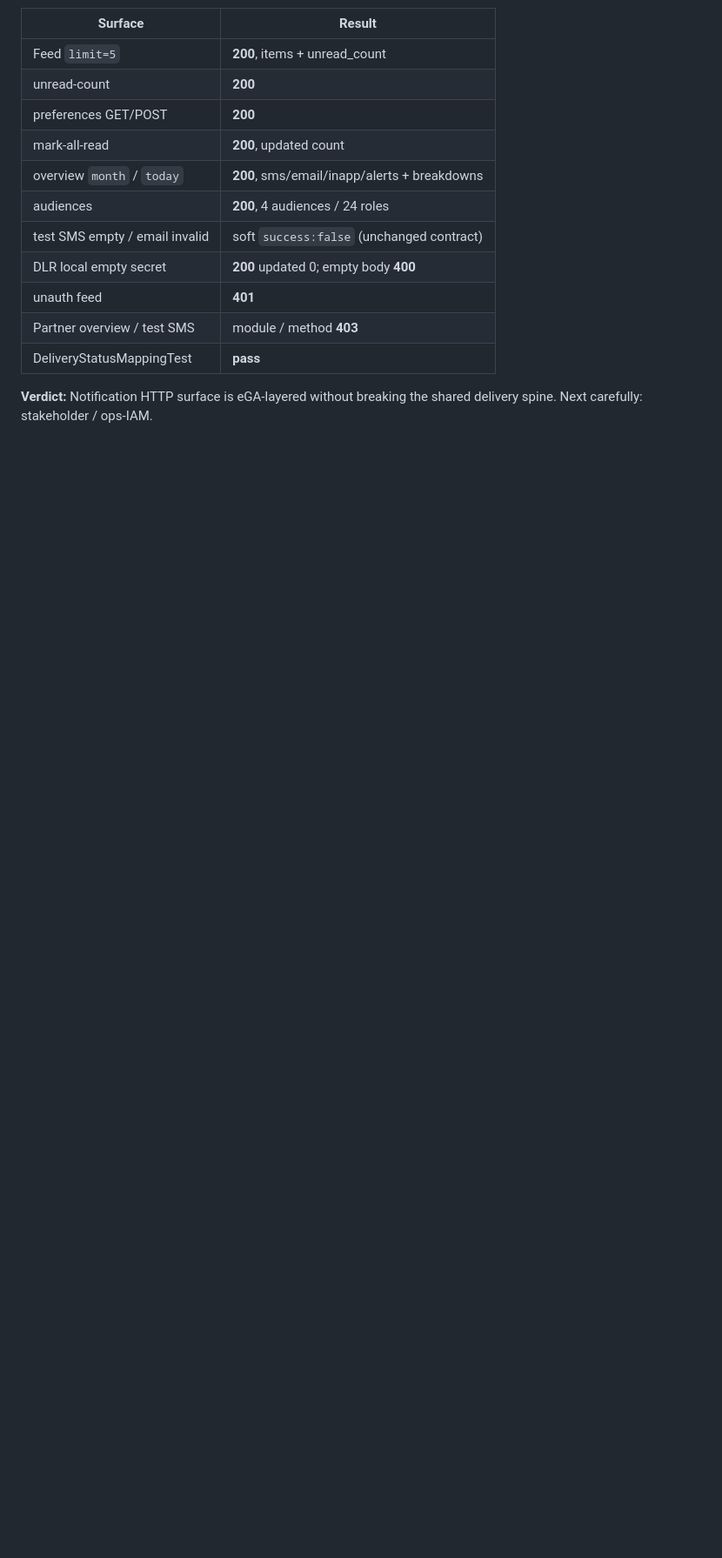
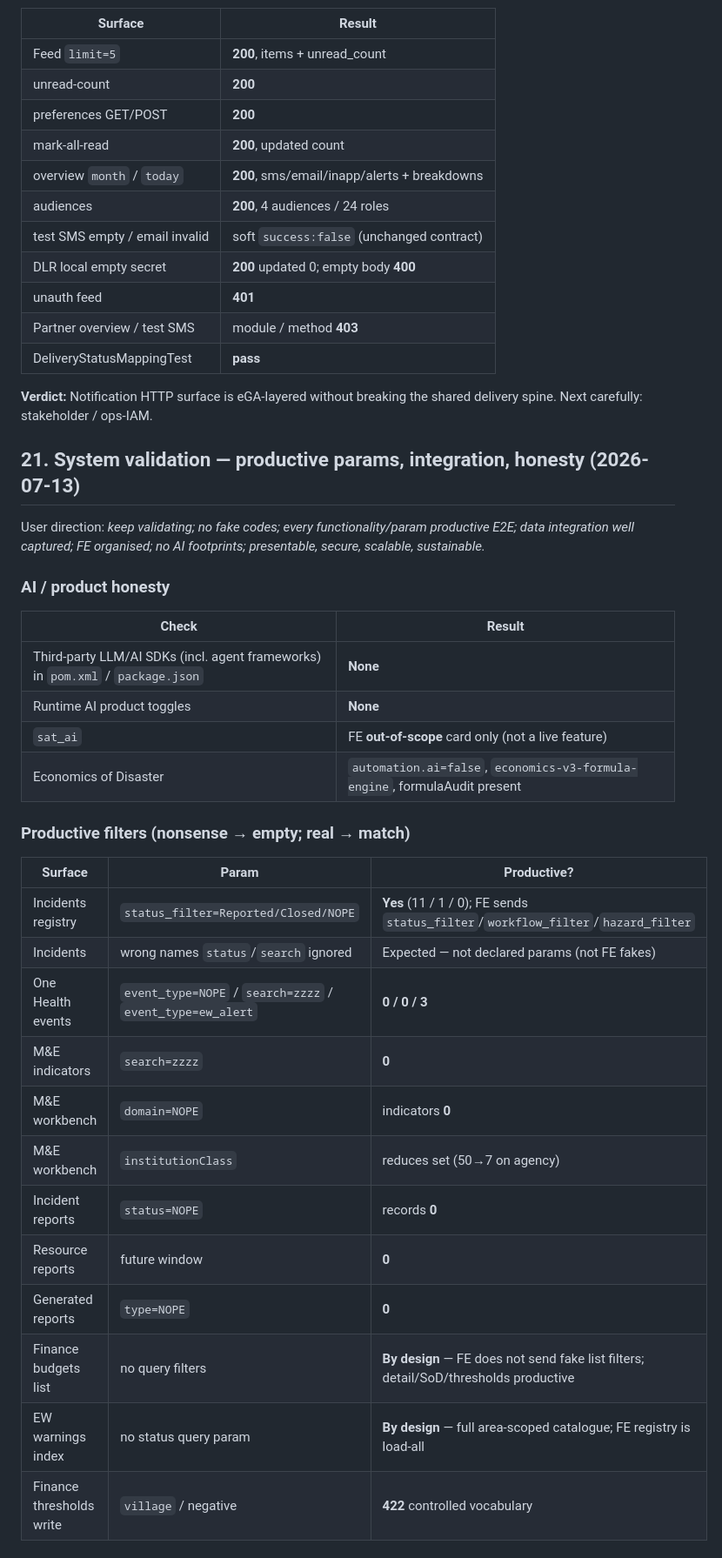
Before and after one commit to Kaijage7/e-maafa, a Markdown page: docs/EGA-DEEP-ASSESSMENT-2026-07-13.md, the part around one of its changes. Shown at 87% size. GitHub-like rendering; blank space fills up the shorter version.

```diff
--- a/docs/EGA-DEEP-ASSESSMENT-2026-07-13.md
+++ b/docs/EGA-DEEP-ASSESSMENT-2026-07-13.md
@@ -607,3 +607,35 @@ Paths/JSON unchanged. Unit test `DeliveryStatusMappingTest` retargeted to servic
 | DeliveryStatusMappingTest | **pass** |
 
 **Verdict:** Notification HTTP surface is eGA-layered without breaking the shared delivery spine. Next carefully: stakeholder / ops-IAM.
+
+
+## 21. System validation — productive params, integration, honesty (2026-07-13)
+
+User direction: *keep validating; no fake codes; every functionality/param productive E2E; data integration well captured; FE organised; no AI footprints; presentable, secure, scalable, sustainable.*
+
+### AI / product honesty
+
+| Check | Result |
+|-------|--------|
+| Third-party LLM/AI SDKs (incl. agent frameworks) in `pom.xml` / `package.json` | **None** |
+| Runtime AI product toggles | **None** |
+| `sat_ai` | FE **out-of-scope** card only (not a live feature) |
+| Economics of Disaster | `automation.ai=false`, `economics-v3-formula-engine`, formulaAudit present |
+
+### Productive filters (nonsense → empty; real → match)
+
+| Surface | Param | Productive? |
+|---------|-------|-------------|
+| Incidents registry | `status_filter=Reported/Closed/NOPE` | **Yes** (11 / 1 / 0); FE sends `status_filter`/`workflow_filter`/`hazard_filter` |
+| Incidents | wrong names `status`/`search` ignored | Expected — not declared params (not FE fakes) |
+| One Health events | `event_type=NOPE` / `search=zzzz` / `event_type=ew_alert` | **0 / 0 / 3** |
+| M&E indicators | `search=zzzz` | **0** |
+| M&E workbench | `domain=NOPE` | indicators **0** |
+| M&E workbench | `institutionClass` | reduces set (50→7 on agency) |
+| Incident reports | `status=NOPE` | records **0** |
+| Resource reports | future window | **0** |
+| Generated reports | `type=NOPE` | **0** |
+| Finance budgets list | no query filters | **By design** — FE does not send fake list filters; detail/SoD/thresholds productive |
+| EW warnings index | no status query param | **By design** — full area-scoped catalogue; FE registry is load-all |
+| Finance thresholds write | `village` / negative | **422** controlled vocabulary |
+
```
Also changed, not shown: other parts of docs/EGA-DEEP-ASSESSMENT-2026-07-13.md (+48 -0 lines).
